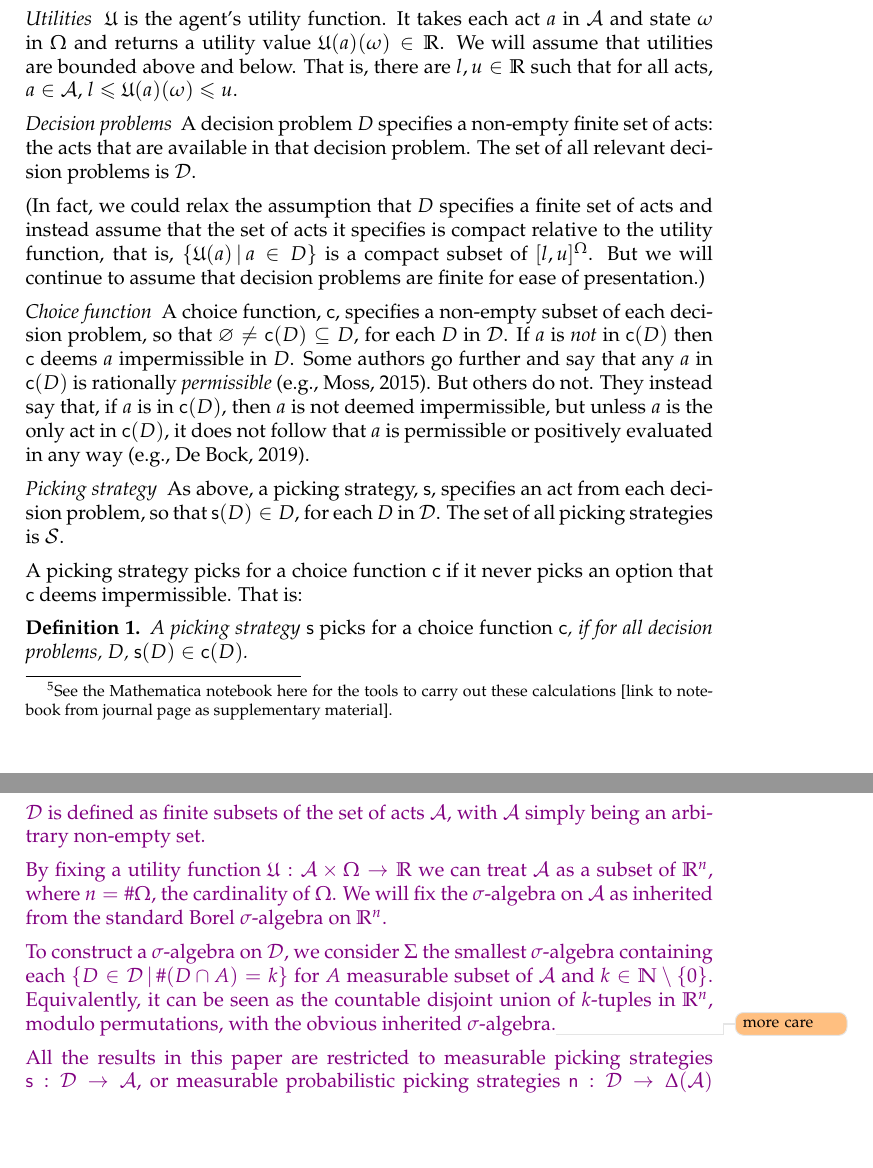
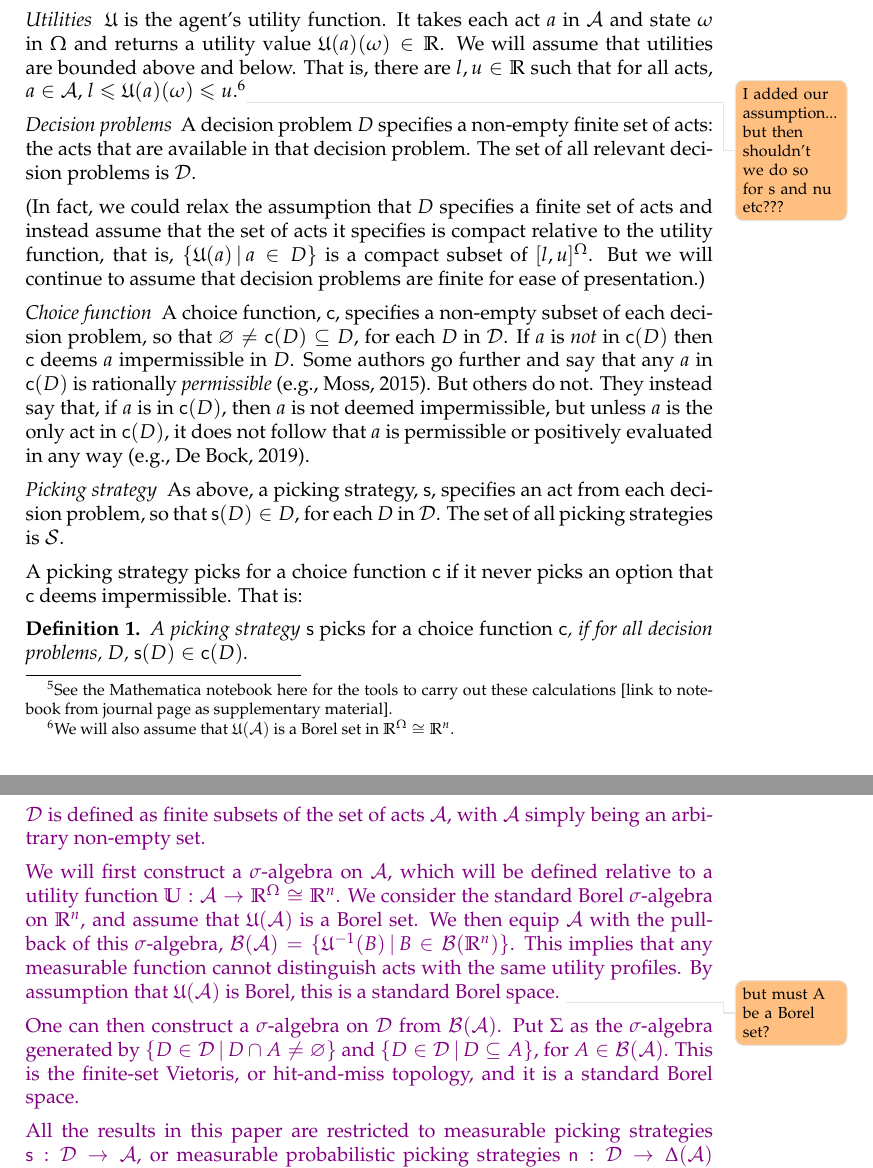
Before and after one commit to jpkonek/choosing-paper, a LaTeX document (choosing-how-to-choose.tex): two parts of pages 11 and 35 of 46, joined at a grey line, cut so that both start at the same text, the shorter picture padded with empty space. Compiled offline with pdfLaTeX.

Commit message:
appendix

```diff
--- a/choosing-how-to-choose.tex
+++ b/choosing-how-to-choose.tex
@@ -1574,7 +1574,8 @@ $\A$ is a non-empty set. It is the set of all possible acts.
 
 
 
- \emph{Utilities } $\U$ is the agent's utility function. It takes each act $a$ in $\A$ and state $\omega$ in $\Omega$ and returns a utility value $\U(a)(\omega)\in\Re$. We will assume that utilities are bounded above and below. That is, there are $l,u\in\Re$ such that for all acts, $a\in\A$, $l\leq \U(a)(\omega)\leq u$.
+ \emph{Utilities } $\U$ is the agent's utility function. It takes each act $a$ in $\A$ and state $\omega$ in $\Omega$ and returns a utility value $\U(a)(\omega)\in\Re$. We will assume that utilities are bounded above and below. That is, there are $l,u\in\Re$ such that for all acts, $a\in\A$, $l\leq \U(a)(\omega)\leq u$.%
+ \footnote{We will also assume that $\U(\A)$ is a Borel set in $\Re^\Omega\cong\Re^n$.}\todo{I added our assumption... but then shouldn't we do so for s and nu etc???}
  %, and without loss of generality, for each act $a \in \A$ and state $\omega\in\Omega$, $0 \leq a(\omega) \leq 1$. We write $\A$ for the set of possible acts. \todoold{CCM: I still think we should have U and a separated. At least we *need* to do something like that to make sense of applying EU to strategies! since we need to specify the utility of a strategy..??}%An act is a function $a$ that specifies an outcome in each state $a(s)$. A utility function specifies the utility of that outcome $U(a(s))$.  %\todoold{should utilities be separated??}
 %An act is a function $a$ that takes each state $s_i$ returns a utility $a(s_i)$, where $0 \leq a(s_i) \leq 1$. This needn't include all functions from $\S$ to $[0, 1]$, for we might take only certain acts to be possible.
 %Note that we are essentially here holding the utility function fixed, for our purposes.
@@ -2940,10 +2941,15 @@ ARE THEY STRICTLY ORDERED? 2B IMPLIES 2A?? NOT REALLY. ADD PIC FOR ORDERING, SO
 
 	$\Decs$ is defined as finite subsets of the set of acts $\A$, with $\A$ simply being an arbitrary non-empty set.
 
-	By fixing a utility function $\U:\A\times\Omega\to\Re$ we can treat $\A$ as a subset of $\Re^n$, where $n=\#\Omega$, the cardinality of $\Omega$.
-	We will fix the $\sigma$-algebra on $\A$ as inherited from the standard Borel $\sigma$-algebra on $\Re^n$.
-
-	To construct a $\sigma$-algebra on $\Decs$, we consider $\Sigma$ the smallest $\sigma$-algebra containing each $\{D\in\Decs\given \#(D\cap A)=k\}$ for $A$ measurable subset of $\A$ and $k\in\mathbb{N}\setminus\{0\}$. Equivalently, it can be seen as the countable disjoint union of $k$-tuples in $\Re^n$, modulo permutations, with the obvious inherited $\sigma$-algebra.\todo{more care}
+	We will first construct a $\sigma$-algebra on $\A$, which will be defined relative to a utility function $\U:\A\to\Re^\Omega\cong\Re^n$. We consider the standard Borel $\sigma$-algebra on $\Re^n$, and assume that $\U(\A)$ is a Borel set. We then equip $\A$ with the pull-back of this $\sigma$-algebra, $\mathcal{B}(\A)=\Set{\U^{-1}(B)\given B\in\mathcal{B}(\Re^n)}$. This implies that any measurable function cannot distinguish acts with the same utility profiles.    By assumption that $\U(\A)$ is Borel, this is a standard Borel space.
+	 \todo{but must A be a Borel set?}
+
+	One can then construct a $\sigma$-algebra on $\Decs$ from $\mathcal{B}(\A)$.
+%	 first consider the product sigma algebra $\mathcal{B}(\A)^k$ on $\A^k$, giving $k$-tuples. We quotient this by permutations to obtain a
+%	we consider it as the countable disjoint union of $k$-tuples in $\Re^n$, modulo permutations.
+	Put $\Sigma$ as the $\sigma$-algebra generated by $\Set{D\in \Decs\given D\cap A\neq\emptyset}$ and $\Set{D\in \Decs\given D\subseteq A}$, for $A\in\mathcal{B}(\A)$. This is the finite-set Vietoris, or hit-and-miss topology, and it is a standard Borel space.
+%	Put $\Sigma$ as the smallest $\sigma$-algebra containing each $\{D\in\Decs\given \#(D\cap A)=k\}$ for $A\in\mathcal{B}(\A)$ and $k\in\mathbb{N}\setminus\{0\}$.\footnote{Equivalently, it can be seen as the Vietoris or hit-and-miss topology, generated by $\Set{D\in \Decs\given D\cap A\neq\emptyset}$ and $\Set{D\in \Decs\given D\subseteq A}$, for $A\in\mathcal{B}(\A)$.}
+%	Equivalently, it can be seen as the countable disjoint union of $k$-tuples in $\Re^n$, modulo permutations, with the obvious inherited $\sigma$-algebra.\todo{more care}
 
 %	We then require any probability $p$$\mu$ on $\Decs$ to be a probability measure on $(\Decs,\Sigma)$; and $\pb$ to be a probability measure on $(\Omega\times\Decs,\wp({\Omega})\otimes \Sigma)$
 
```
